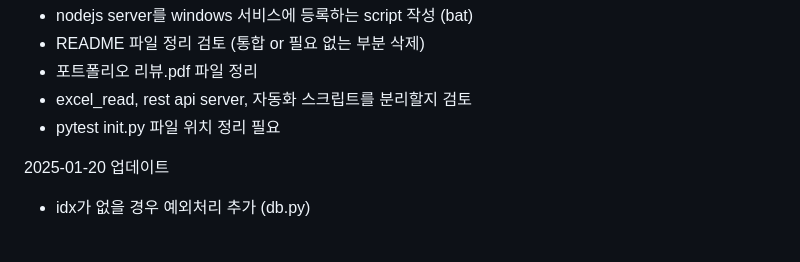
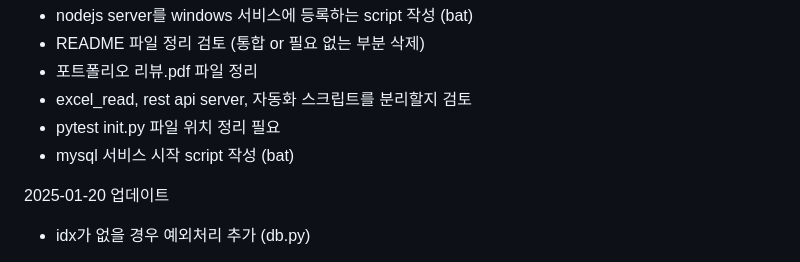
Before and after one commit to dnrwn/restapi_song, a Markdown page: README.md, the part around the change. Rendered like a GitHub page.

```diff
--- a/README.md
+++ b/README.md
@@ -4,6 +4,7 @@
 - 포트폴리오 리뷰.pdf 파일 정리
 - excel_read, rest api server, 자동화 스크립트를 분리할지 검토
 - pytest init.py 파일 위치 정리 필요
+- mysql 서비스 시작 script 작성 (bat)
 
 2025-01-20 업데이트
 - idx가 없을 경우 예외처리 추가 (db.py)
```
